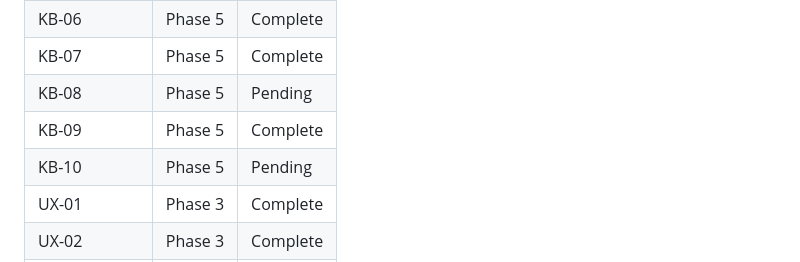
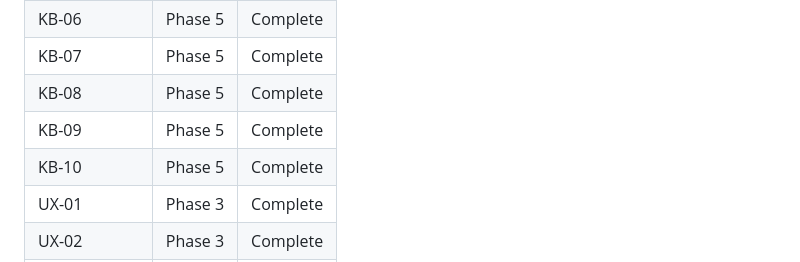
Before and after one commit to Julian-AT/aucta, a Markdown page: .planning/REQUIREMENTS.md, the part around one of its changes. GitHub-like rendering.

```diff
--- a/.planning/REQUIREMENTS.md
+++ b/.planning/REQUIREMENTS.md
@@ -192,9 +192,9 @@ Which phases cover which requirements. Updated during roadmap creation.
 | KB-05 | Phase 5 | Complete |
 | KB-06 | Phase 5 | Complete |
 | KB-07 | Phase 5 | Complete |
-| KB-08 | Phase 5 | Pending |
+| KB-08 | Phase 5 | Complete |
 | KB-09 | Phase 5 | Complete |
-| KB-10 | Phase 5 | Pending |
+| KB-10 | Phase 5 | Complete |
 | UX-01 | Phase 3 | Complete |
 | UX-02 | Phase 3 | Complete |
 | UX-03 | Phase 3 | Complete |
```
Also changed, not shown: other parts of .planning/REQUIREMENTS.md (+2 -2 lines), .planning/STATE.md (+13 -10 lines), 1 other file.
